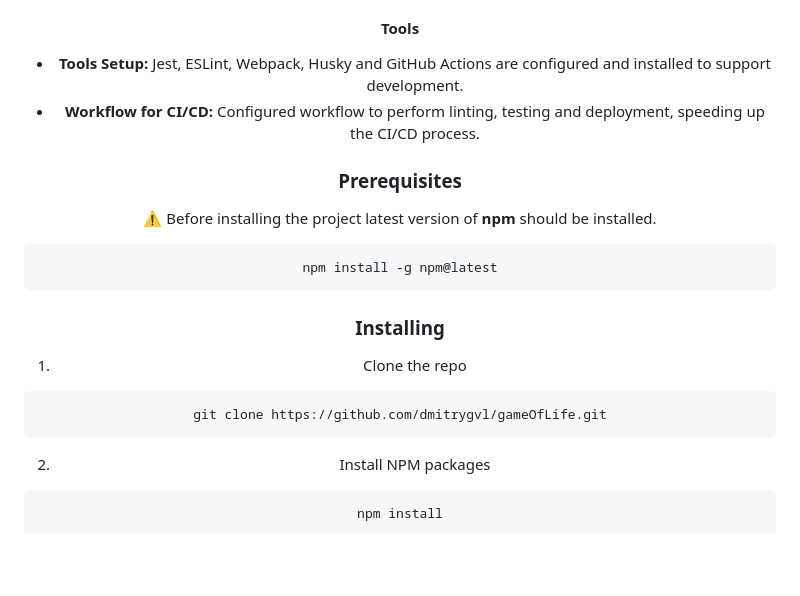
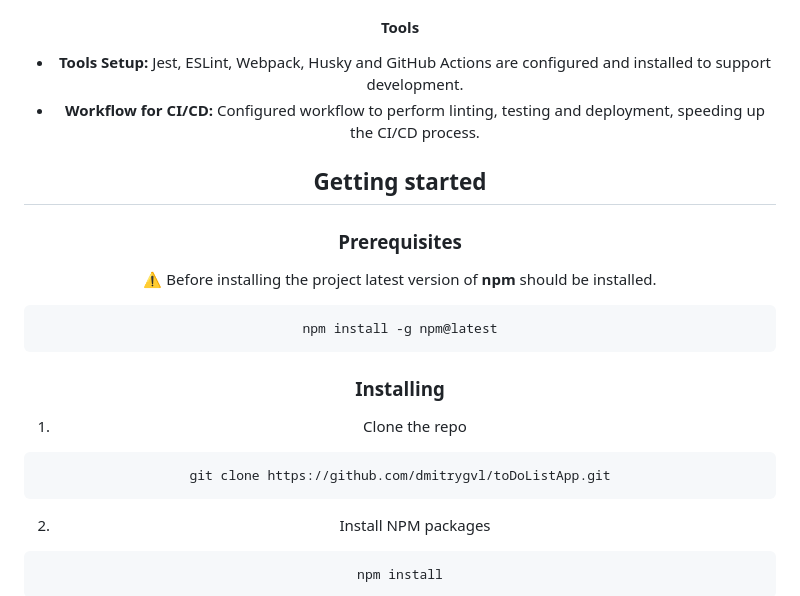
Before and after one commit to dmitrygvl/toDoListApp, a Markdown page: README.md, the part around one of its changes. Drawn GitHub-style; blank space fills up the shorter version.

Commit message:
Update README.md (#4)

````diff
--- a/README.md
+++ b/README.md
@@ -65,6 +65,8 @@ A simple application for recording and managing tasks. Tasks can be added, marke
 - **Tools Setup:** Jest, ESLint, Webpack, Husky and GitHub Actions are configured and installed to support development.
 - **Workflow for CI/CD:** Configured workflow to perform linting, testing and deployment, speeding up the CI/CD process.
 
+## Getting started <a name="getting-started"></a>
+
 ### Prerequisites <a name="prerequisites"></a>
 
 :warning: Before installing the project latest version of **npm** should be installed.
@@ -78,7 +80,7 @@ npm install -g npm@latest
 1. Clone the repo
 
 ```
-git clone https://github.com/dmitrygvl/gameOfLife.git
+git clone https://github.com/dmitrygvl/toDoListApp.git
 ```
 
 2. Install NPM packages
````
Also changed, not shown: other parts of README.md (+1 -1 lines).
